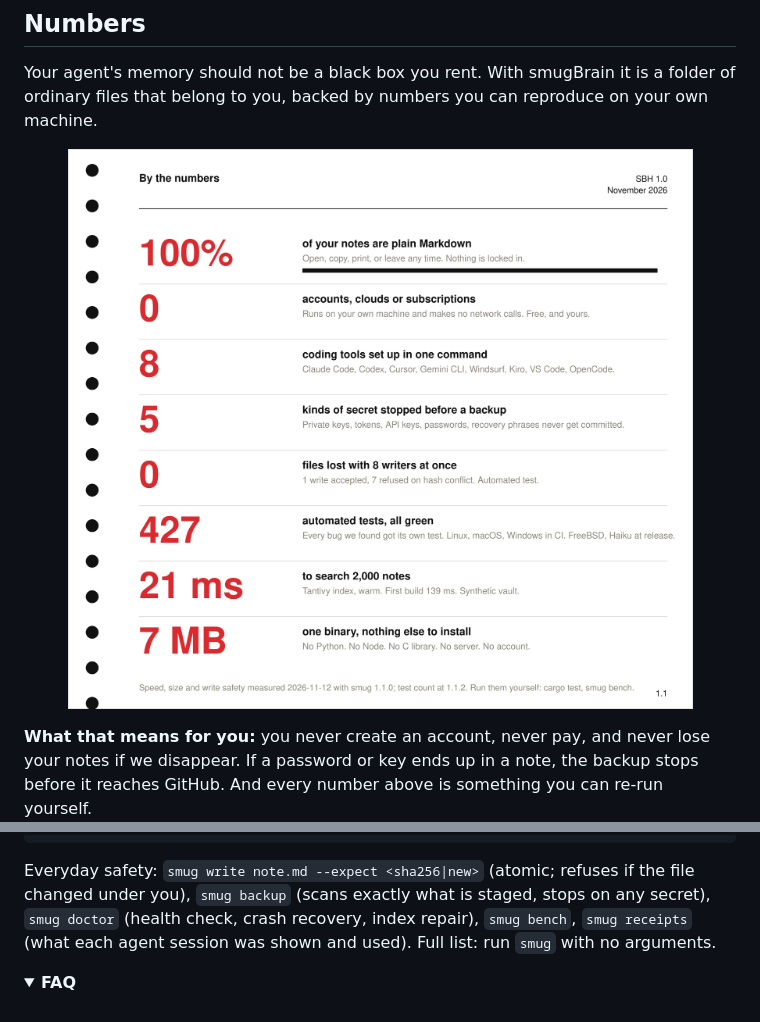
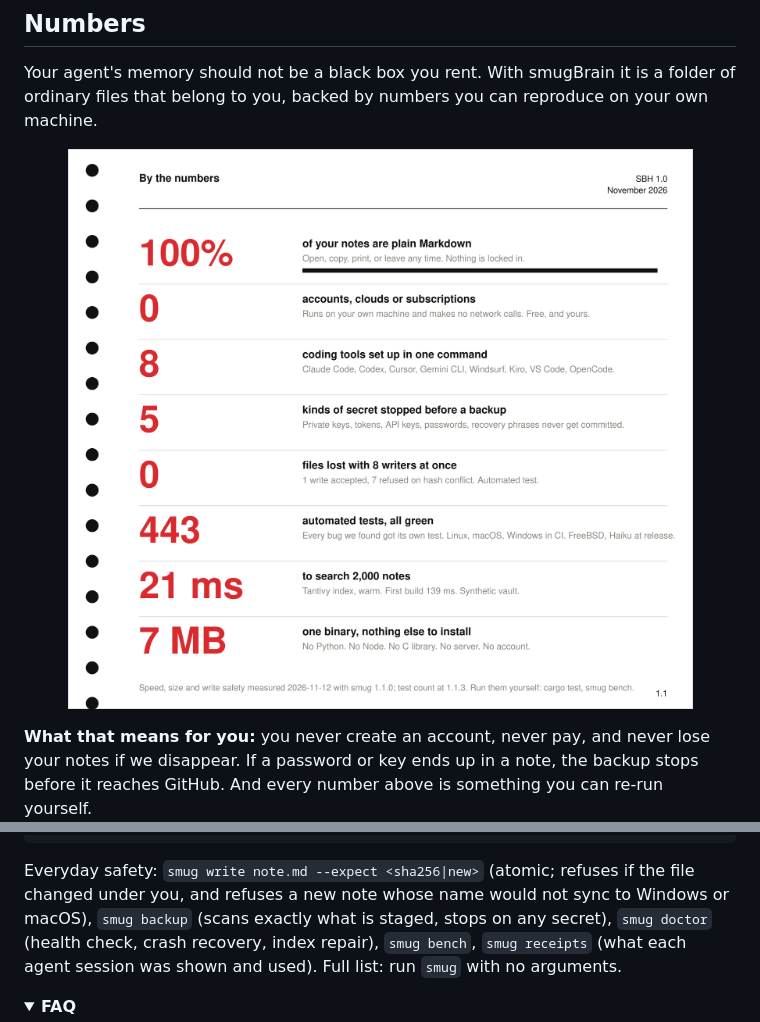
Before and after one commit to OnurByte/smugBrain, a Markdown page: README.md, 2 parts joined by grey strips. GitHub-like rendering; pictures changed too: assets/card-stats.png; folded sections open.

Commit message:
README: cards and badges at 1.1.3 (443 tests), portable-name note
Co-Authored-By: Claude Fable 5.2 <noreply@anthropic.com>

````diff
--- a/README.md
+++ b/README.md
@@ -197,7 +197,7 @@ smug eval --ab --model "claude -p"     # memory on vs memory off: what is it act
 smug apply 1                           # refuses if a question that passed now fails
 ```
 
-Everyday safety: `smug write note.md --expect <sha256|new>` (atomic; refuses if the file changed under you), `smug backup` (scans exactly what is staged, stops on any secret), `smug doctor` (health check, crash recovery, index repair), `smug bench`, `smug receipts` (what each agent session was shown and used). Full list: run `smug` with no arguments.
+Everyday safety: `smug write note.md --expect <sha256|new>` (atomic; refuses if the file changed under you, and refuses a new note whose name would not sync to Windows or macOS), `smug backup` (scans exactly what is staged, stops on any secret), `smug doctor` (health check, crash recovery, index repair), `smug bench`, `smug receipts` (what each agent session was shown and used). Full list: run `smug` with no arguments.
 
 </details>
 
````
Also changed, not shown: assets/card-compare.png, 5 other files.
